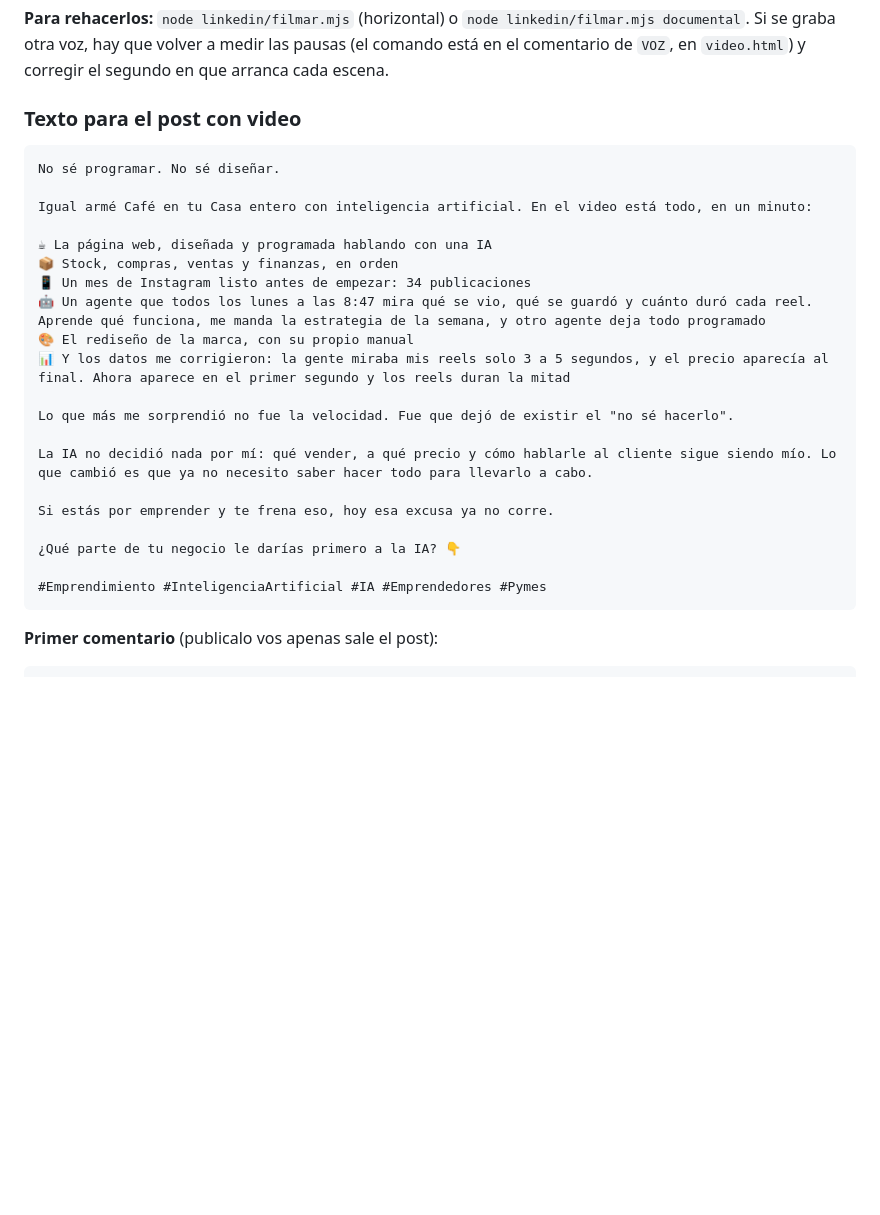
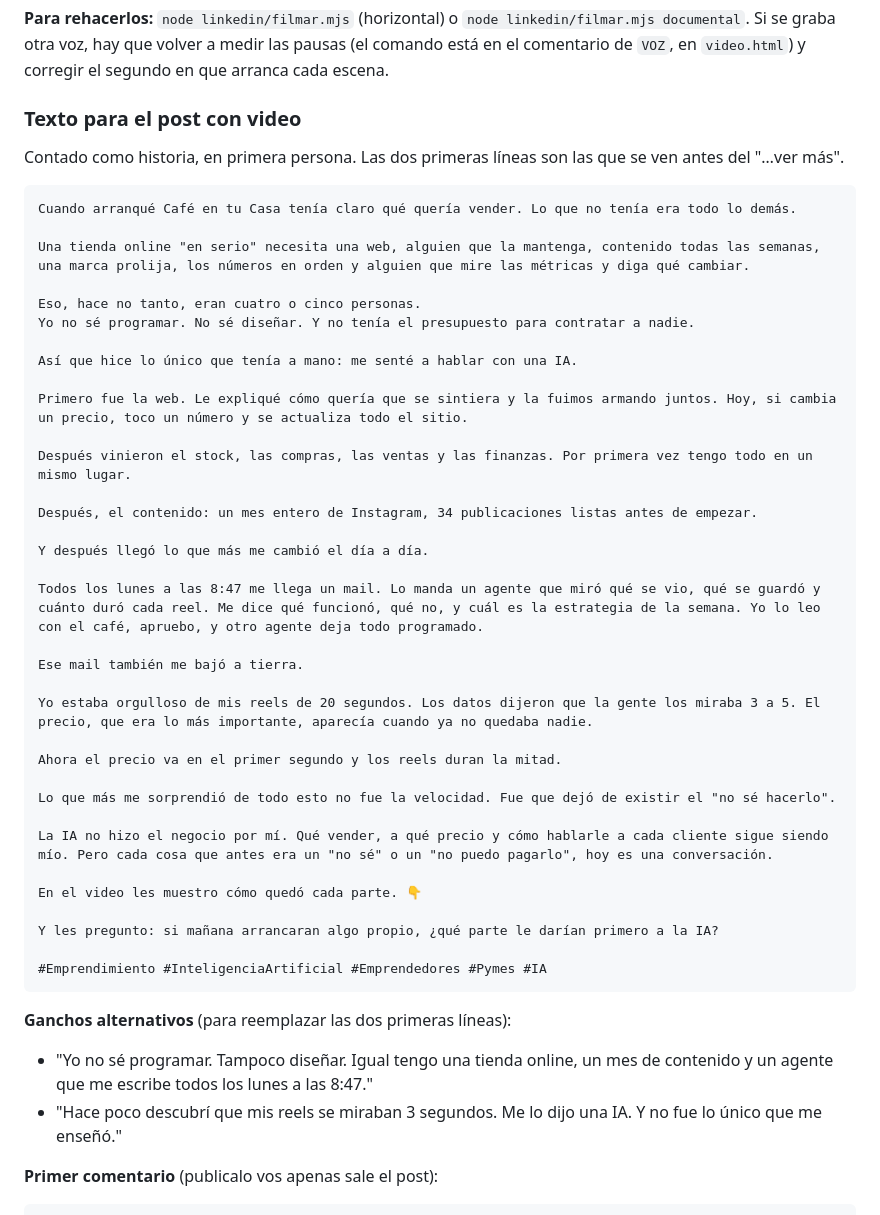
Before and after one commit to luquejeck/cafe-en-tu-casa, a Markdown page: linkedin/PUBLICACION.md, the part around the change. Drawn GitHub-style; blank space fills up the shorter version.

Commit message:
LinkedIn: texto del post con video contado como historia
Co-Authored-By: Claude Opus 5.5 <noreply@anthropic.com>
Claude-Session: https://claude.ai/code/session_019YKpfsQEnPxPkwuibFBpkD

````diff
--- a/linkedin/PUBLICACION.md
+++ b/linkedin/PUBLICACION.md
@@ -252,28 +252,48 @@ en `video.html`) y corregir el segundo en que arranca cada escena.
 
 ### Texto para el post con video
 
+Contado como historia, en primera persona. Las dos primeras líneas son las que se ven antes del "…ver más".
+
 ```
-No sé programar. No sé diseñar.
+Cuando arranqué Café en tu Casa tenía claro qué quería vender. Lo que no tenía era todo lo demás.
 
-Igual armé Café en tu Casa entero con inteligencia artificial. En el video está todo, en un minuto:
+Una tienda online "en serio" necesita una web, alguien que la mantenga, contenido todas las semanas, una marca prolija, los números en orden y alguien que mire las métricas y diga qué cambiar.
 
-☕ La página web, diseñada y programada hablando con una IA
-📦 Stock, compras, ventas y finanzas, en orden
-📱 Un mes de Instagram listo antes de empezar: 34 publicaciones
-🤖 Un agente que todos los lunes a las 8:47 mira qué se vio, qué se guardó y cuánto duró cada reel. Aprende qué funciona, me manda la estrategia de la semana, y otro agente deja todo programado
-🎨 El rediseño de la marca, con su propio manual
-📊 Y los datos me corrigieron: la gente miraba mis reels solo 3 a 5 segundos, y el precio aparecía al final. Ahora aparece en el primer segundo y los reels duran la mitad
+Eso, hace no tanto, eran cuatro o cinco personas.
+Yo no sé programar. No sé diseñar. Y no tenía el presupuesto para contratar a nadie.
 
-Lo que más me sorprendió no fue la velocidad. Fue que dejó de existir el "no sé hacerlo".
+Así que hice lo único que tenía a mano: me senté a hablar con una IA.
 
-La IA no decidió nada por mí: qué vender, a qué precio y cómo hablarle al cliente sigue siendo mío. Lo que cambió es que ya no necesito saber hacer todo para llevarlo a cabo.
+Primero fue la web. Le expliqué cómo quería que se sintiera y la fuimos armando juntos. Hoy, si cambia un precio, toco un número y se actualiza todo el sitio.
 
-Si estás por emprender y te frena eso, hoy esa excusa ya no corre.
+Después vinieron el stock, las compras, las ventas y las finanzas. Por primera vez tengo todo en un mismo lugar.
 
-¿Qué parte de tu negocio le darías primero a la IA? 👇
+Después, el contenido: un mes entero de Instagram, 34 publicaciones listas antes de empezar.
 
-#Emprendimiento #InteligenciaArtificial #IA #Emprendedores #Pymes
+Y después llegó lo que más me cambió el día a día.
+
+Todos los lunes a las 8:47 me llega un mail. Lo manda un agente que miró qué se vio, qué se guardó y cuánto duró cada reel. Me dice qué funcionó, qué no, y cuál es la estrategia de la semana. Yo lo leo con el café, apruebo, y otro agente deja todo programado.
+
+Ese mail también me bajó a tierra.
+
+Yo estaba orgulloso de mis reels de 20 segundos. Los datos dijeron que la gente los miraba 3 a 5. El precio, que era lo más importante, aparecía cuando ya no quedaba nadie.
+
+Ahora el precio va en el primer segundo y los reels duran la mitad.
+
+Lo que más me sorprendió de todo esto no fue la velocidad. Fue que dejó de existir el "no sé hacerlo".
+
+La IA no hizo el negocio por mí. Qué vender, a qué precio y cómo hablarle a cada cliente sigue siendo mío. Pero cada cosa que antes era un "no sé" o un "no puedo pagarlo", hoy es una conversación.
+
+En el video les muestro cómo quedó cada parte. 👇
+
+Y les pregunto: si mañana arrancaran algo propio, ¿qué parte le darían primero a la IA?
+
+#Emprendimiento #InteligenciaArtificial #Emprendedores #Pymes #IA
 ```
+
+**Ganchos alternativos** (para reemplazar las dos primeras líneas):
+- "Yo no sé programar. Tampoco diseñar. Igual tengo una tienda online, un mes de contenido y un agente que me escribe todos los lunes a las 8:47."
+- "Hace poco descubrí que mis reels se miraban 3 segundos. Me lo dijo una IA. Y no fue lo único que me enseñó."
 
 **Primer comentario** (publicalo vos apenas sale el post):
 ```
````
